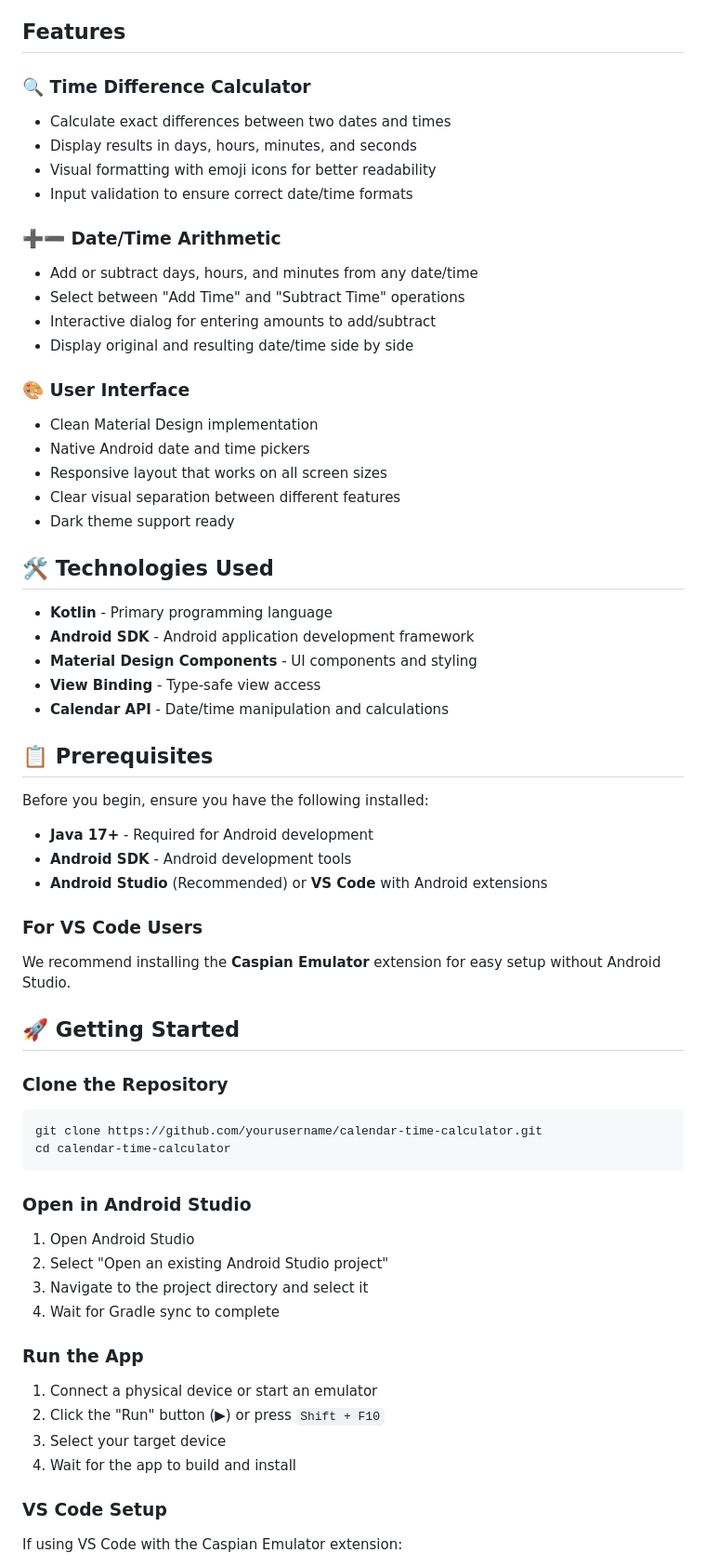
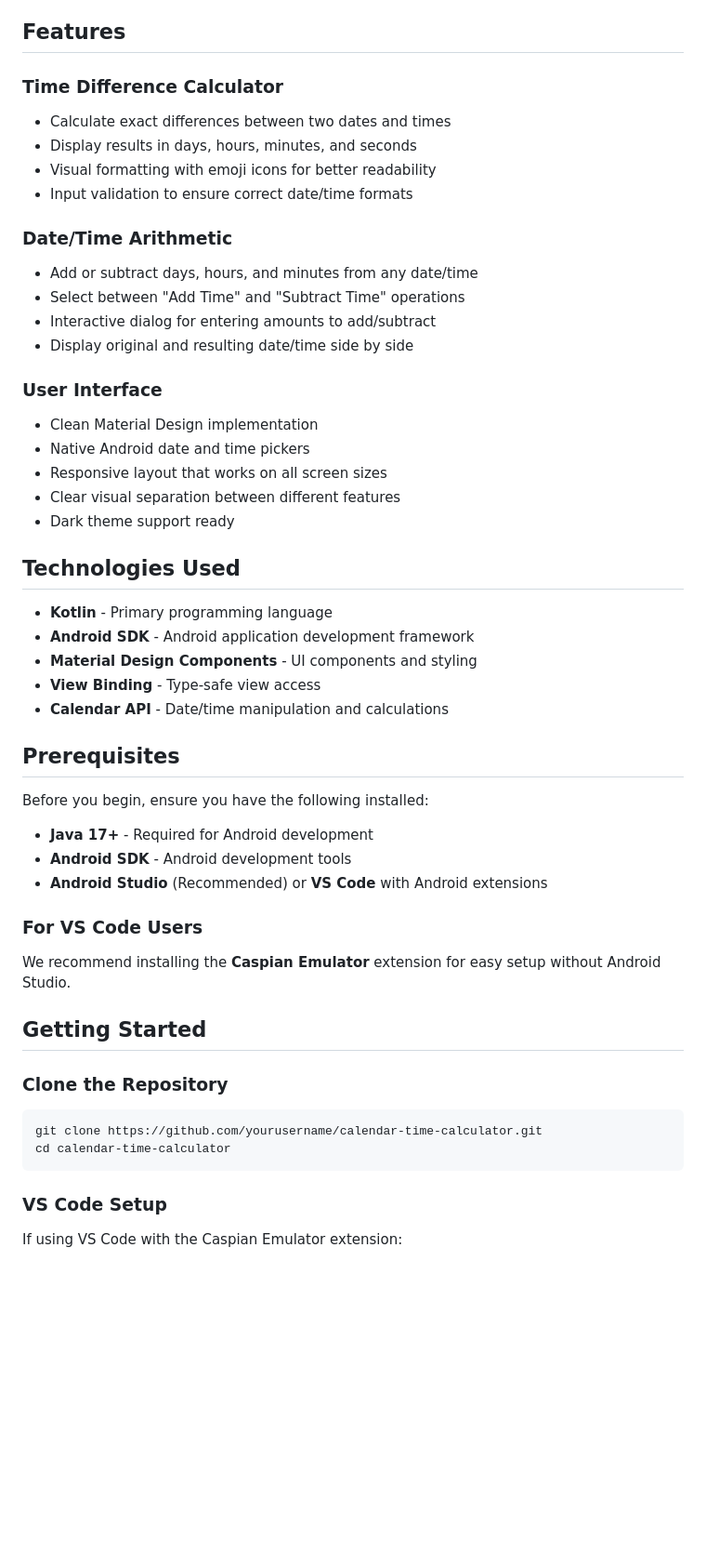
Before and after one commit to itsomg134/Calendar-Time-Calculator-Android-App, a Markdown page: README.md, the part around one of its changes. Shown at 93% size. GitHub-like rendering; blank space fills up the shorter version.

Commit message:
write funcion
Updated README to enhance clarity and organization of features, prerequisites, and setup instructions.

````diff
--- a/README.md
+++ b/README.md
@@ -4,26 +4,26 @@ A comprehensive Android application for calculating time differences between dat
 
 ## Features
 
-### 🔍 Time Difference Calculator
+### Time Difference Calculator
 - Calculate exact differences between two dates and times
 - Display results in days, hours, minutes, and seconds
 - Visual formatting with emoji icons for better readability
 - Input validation to ensure correct date/time formats
 
-### ➕➖ Date/Time Arithmetic
+### Date/Time Arithmetic
 - Add or subtract days, hours, and minutes from any date/time
 - Select between "Add Time" and "Subtract Time" operations
 - Interactive dialog for entering amounts to add/subtract
 - Display original and resulting date/time side by side
 
-### 🎨 User Interface
+### User Interface
 - Clean Material Design implementation
 - Native Android date and time pickers
 - Responsive layout that works on all screen sizes
 - Clear visual separation between different features
 - Dark theme support ready
 
-## 🛠️ Technologies Used
+## Technologies Used
 
 - **Kotlin** - Primary programming language
 - **Android SDK** - Android application development framework
@@ -31,7 +31,7 @@ A comprehensive Android application for calculating time differences between dat
 - **View Binding** - Type-safe view access
 - **Calendar API** - Date/time manipulation and calculations
 
-## 📋 Prerequisites
+## Prerequisites
 
 Before you begin, ensure you have the following installed:
 
@@ -42,25 +42,13 @@ Before you begin, ensure you have the following installed:
 ### For VS Code Users
 We recommend installing the **Caspian Emulator** extension for easy setup without Android Studio.
 
-## 🚀 Getting Started
+## Getting Started
 
 ### Clone the Repository
 ```bash
 git clone https://github.com/yourusername/calendar-time-calculator.git
 cd calendar-time-calculator
 ```
-
-### Open in Android Studio
-1. Open Android Studio
-2. Select "Open an existing Android Studio project"
-3. Navigate to the project directory and select it
-4. Wait for Gradle sync to complete
-
-### Run the App
-1. Connect a physical device or start an emulator
-2. Click the "Run" button (▶) or press `Shift + F10`
-3. Select your target device
-4. Wait for the app to build and install
 
 ### VS Code Setup
 If using VS Code with the Caspian Emulator extension:
````
Also changed, not shown: other parts of README.md (+1 -1 lines).
